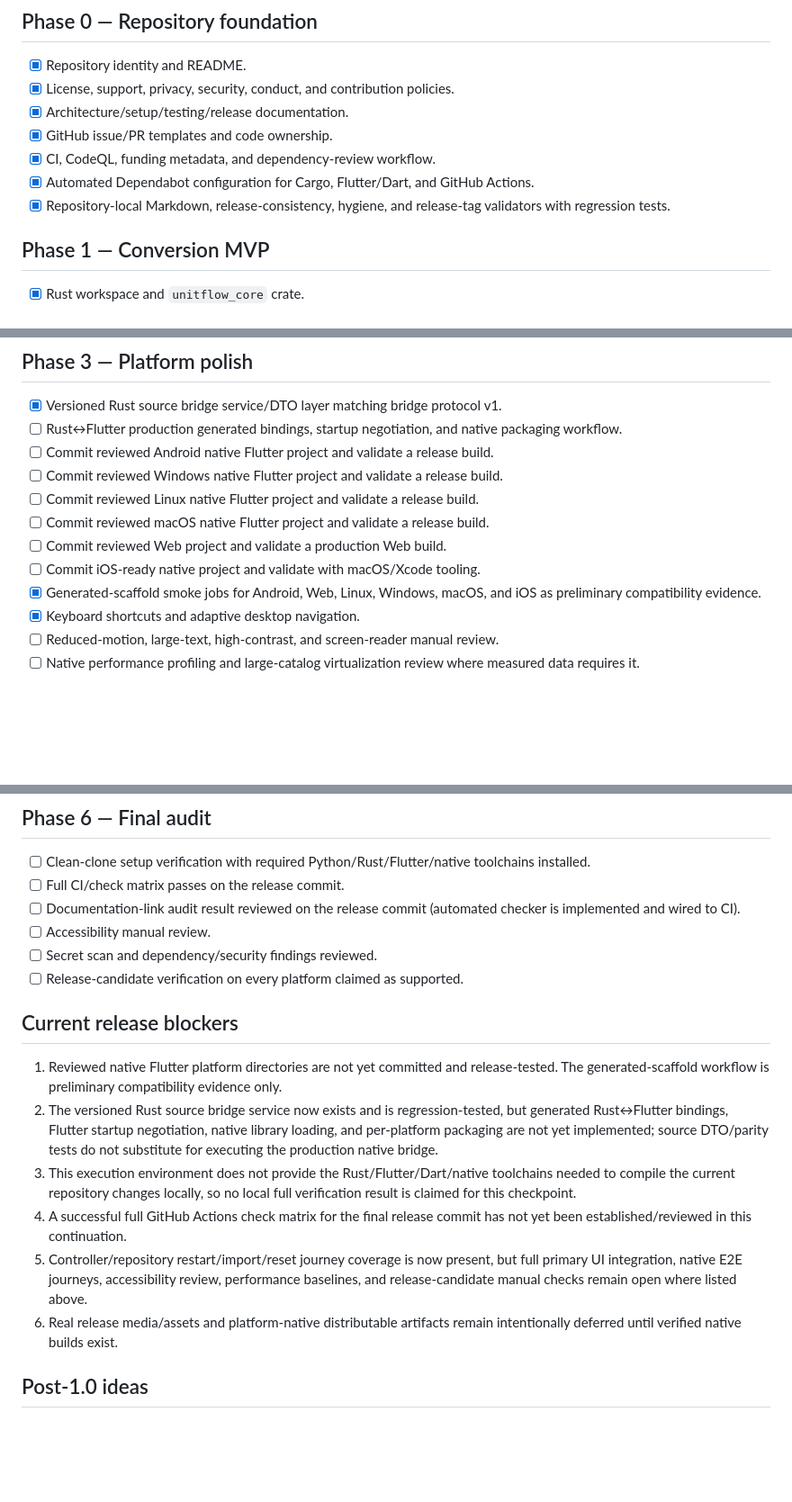
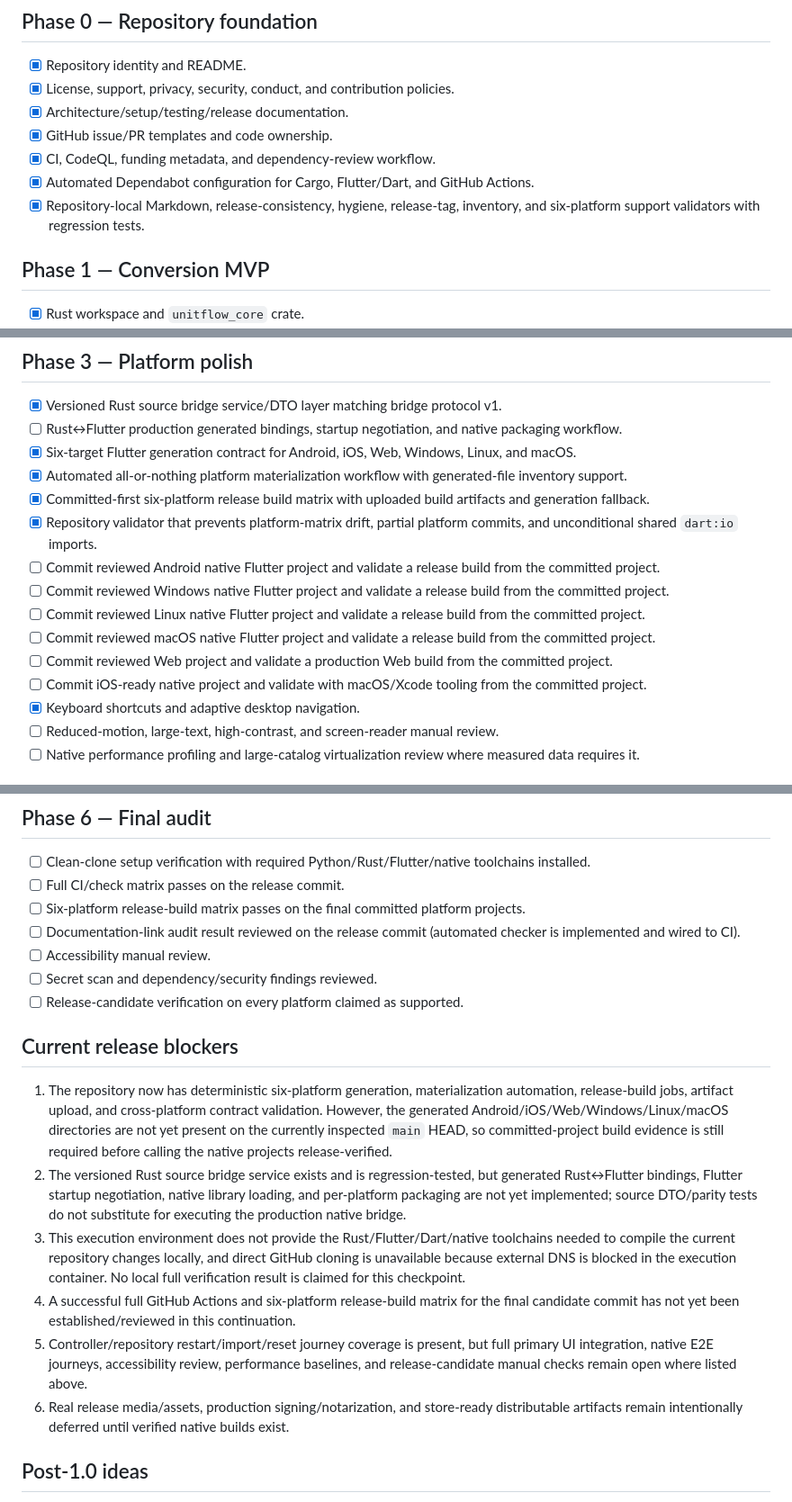
Before and after one commit to sanskarIN/unitflow, a Markdown page: ROADMAP.md, 3 parts joined by grey strips. Shown at 90% size. GitHub-like rendering; blank space fills up the shorter version.

Commit message:
docs: advance six-platform roadmap

```diff
--- a/ROADMAP.md
+++ b/ROADMAP.md
@@ -10,7 +10,7 @@ The roadmap is milestone-oriented. Items are checked only when repository eviden
 - [x] GitHub issue/PR templates and code ownership.
 - [x] CI, CodeQL, funding metadata, and dependency-review workflow.
 - [x] Automated Dependabot configuration for Cargo, Flutter/Dart, and GitHub Actions.
-- [x] Repository-local Markdown, release-consistency, hygiene, and release-tag validators with regression tests.
+- [x] Repository-local Markdown, release-consistency, hygiene, release-tag, inventory, and six-platform support validators with regression tests.
 
 ## Phase 1 — Conversion MVP
 
@@ -44,13 +44,16 @@ The roadmap is milestone-oriented. Items are checked only when repository eviden
 
 - [x] Versioned Rust source bridge service/DTO layer matching bridge protocol v1.
 - [ ] Rust↔Flutter production generated bindings, startup negotiation, and native packaging workflow.
-- [ ] Commit reviewed Android native Flutter project and validate a release build.
-- [ ] Commit reviewed Windows native Flutter project and validate a release build.
-- [ ] Commit reviewed Linux native Flutter project and validate a release build.
-- [ ] Commit reviewed macOS native Flutter project and validate a release build.
-- [ ] Commit reviewed Web project and validate a production Web build.
-- [ ] Commit iOS-ready native project and validate with macOS/Xcode tooling.
-- [x] Generated-scaffold smoke jobs for Android, Web, Linux, Windows, macOS, and iOS as preliminary compatibility evidence.
+- [x] Six-target Flutter generation contract for Android, iOS, Web, Windows, Linux, and macOS.
+- [x] Automated all-or-nothing platform materialization workflow with generated-file inventory support.
+- [x] Committed-first six-platform release build matrix with uploaded build artifacts and generation fallback.
+- [x] Repository validator that prevents platform-matrix drift, partial platform commits, and unconditional shared `dart:io` imports.
+- [ ] Commit reviewed Android native Flutter project and validate a release build from the committed project.
+- [ ] Commit reviewed Windows native Flutter project and validate a release build from the committed project.
+- [ ] Commit reviewed Linux native Flutter project and validate a release build from the committed project.
+- [ ] Commit reviewed macOS native Flutter project and validate a release build from the committed project.
+- [ ] Commit reviewed Web project and validate a production Web build from the committed project.
+- [ ] Commit iOS-ready native project and validate with macOS/Xcode tooling from the committed project.
 - [x] Keyboard shortcuts and adaptive desktop navigation.
 - [ ] Reduced-motion, large-text, high-contrast, and screen-reader manual review.
 - [ ] Native performance profiling and large-catalog virtualization review where measured data requires it.
@@ -84,6 +87,7 @@ The roadmap is milestone-oriented. Items are checked only when repository eviden
 
 - [ ] Clean-clone setup verification with required Python/Rust/Flutter/native toolchains installed.
 - [ ] Full CI/check matrix passes on the release commit.
+- [ ] Six-platform release-build matrix passes on the final committed platform projects.
 - [ ] Documentation-link audit result reviewed on the release commit (automated checker is implemented and wired to CI).
 - [ ] Accessibility manual review.
 - [ ] Secret scan and dependency/security findings reviewed.
@@ -91,12 +95,12 @@ The roadmap is milestone-oriented. Items are checked only when repository eviden
 
 ## Current release blockers
 
-1. Reviewed native Flutter platform directories are not yet committed and release-tested. The generated-scaffold workflow is preliminary compatibility evidence only.
-2. The versioned Rust source bridge service now exists and is regression-tested, but generated Rust↔Flutter bindings, Flutter startup negotiation, native library loading, and per-platform packaging are not yet implemented; source DTO/parity tests do not substitute for executing the production native bridge.
-3. This execution environment does not provide the Rust/Flutter/Dart/native toolchains needed to compile the current repository changes locally, so no local full verification result is claimed for this checkpoint.
-4. A successful full GitHub Actions check matrix for the final release commit has not yet been established/reviewed in this continuation.
-5. Controller/repository restart/import/reset journey coverage is now present, but full primary UI integration, native E2E journeys, accessibility review, performance baselines, and release-candidate manual checks remain open where listed above.
-6. Real release media/assets and platform-native distributable artifacts remain intentionally deferred until verified native builds exist.
+1. The repository now has deterministic six-platform generation, materialization automation, release-build jobs, artifact upload, and cross-platform contract validation. However, the generated Android/iOS/Web/Windows/Linux/macOS directories are not yet present on the currently inspected `main` HEAD, so committed-project build evidence is still required before calling the native projects release-verified.
+2. The versioned Rust source bridge service exists and is regression-tested, but generated Rust↔Flutter bindings, Flutter startup negotiation, native library loading, and per-platform packaging are not yet implemented; source DTO/parity tests do not substitute for executing the production native bridge.
+3. This execution environment does not provide the Rust/Flutter/Dart/native toolchains needed to compile the current repository changes locally, and direct GitHub cloning is unavailable because external DNS is blocked in the execution container. No local full verification result is claimed for this checkpoint.
+4. A successful full GitHub Actions and six-platform release-build matrix for the final candidate commit has not yet been established/reviewed in this continuation.
+5. Controller/repository restart/import/reset journey coverage is present, but full primary UI integration, native E2E journeys, accessibility review, performance baselines, and release-candidate manual checks remain open where listed above.
+6. Real release media/assets, production signing/notarization, and store-ready distributable artifacts remain intentionally deferred until verified native builds exist.
 
 ## Post-1.0 ideas
 
```
Also changed, not shown: other parts of ROADMAP.md (+1 -1 lines).
